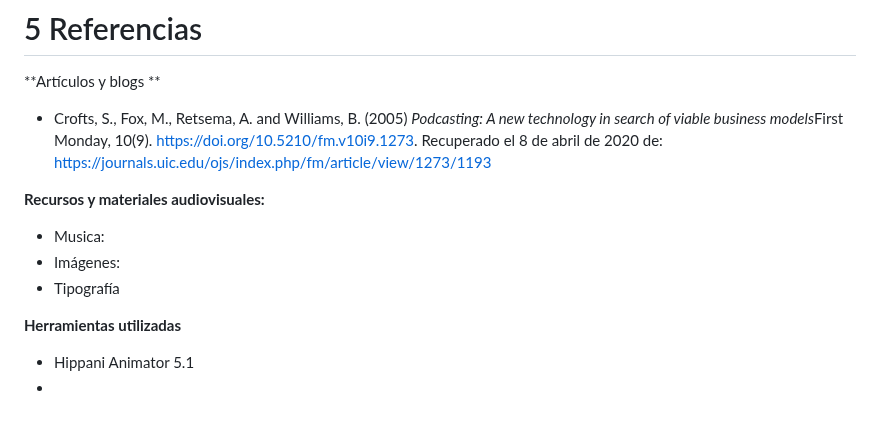
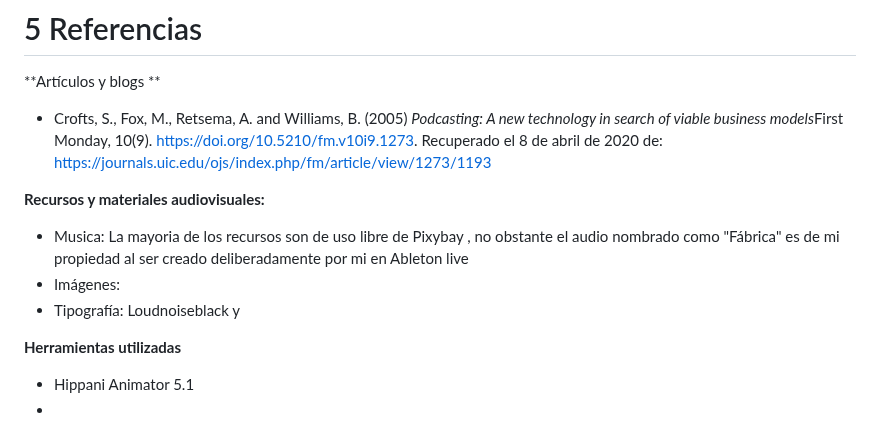
Before and after one commit to yolandalogi/CMI24, a Markdown page: README.md, the part around the change. Rendered like a GitHub page.

```diff
--- a/README.md
+++ b/README.md
@@ -243,9 +243,9 @@ Estaba interesada en realizar este proyecto pues esta historia es de una campañ
 
 **Recursos y materiales audiovisuales:**
 
-* Musica:
+* Musica:  La mayoria de los recursos son de uso libre de Pixybay , no obstante el audio nombrado como "Fábrica" es de mi propiedad al ser creado deliberadamente por mi en Ableton live
 * Imágenes:
-* Tipografía
+* Tipografía: Loudnoiseblack y
 
 **Herramientas utilizadas**
 
```
